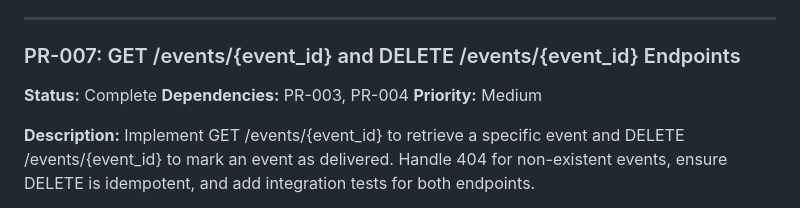
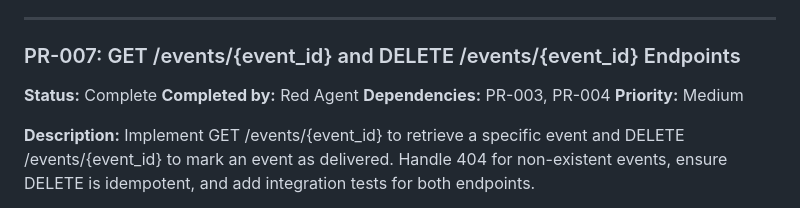
Before and after one commit to GCUGrayArea/dwarfen-mohawk, a Markdown page: docs/task-list.md, the part around the change. Rendered like a GitHub page.

Commit message:
[Red] PR-007: Complete → marked in task-list.md

```diff
--- a/docs/task-list.md
+++ b/docs/task-list.md
@@ -209,6 +209,7 @@ Cursors can be base64-encoded JSON with last event's timestamp+id. Keep it simpl
 
 ### PR-007: GET /events/{event_id} and DELETE /events/{event_id} Endpoints
 **Status:** Complete
+**Completed by:** Red Agent
 **Dependencies:** PR-003, PR-004
 **Priority:** Medium
 
```
